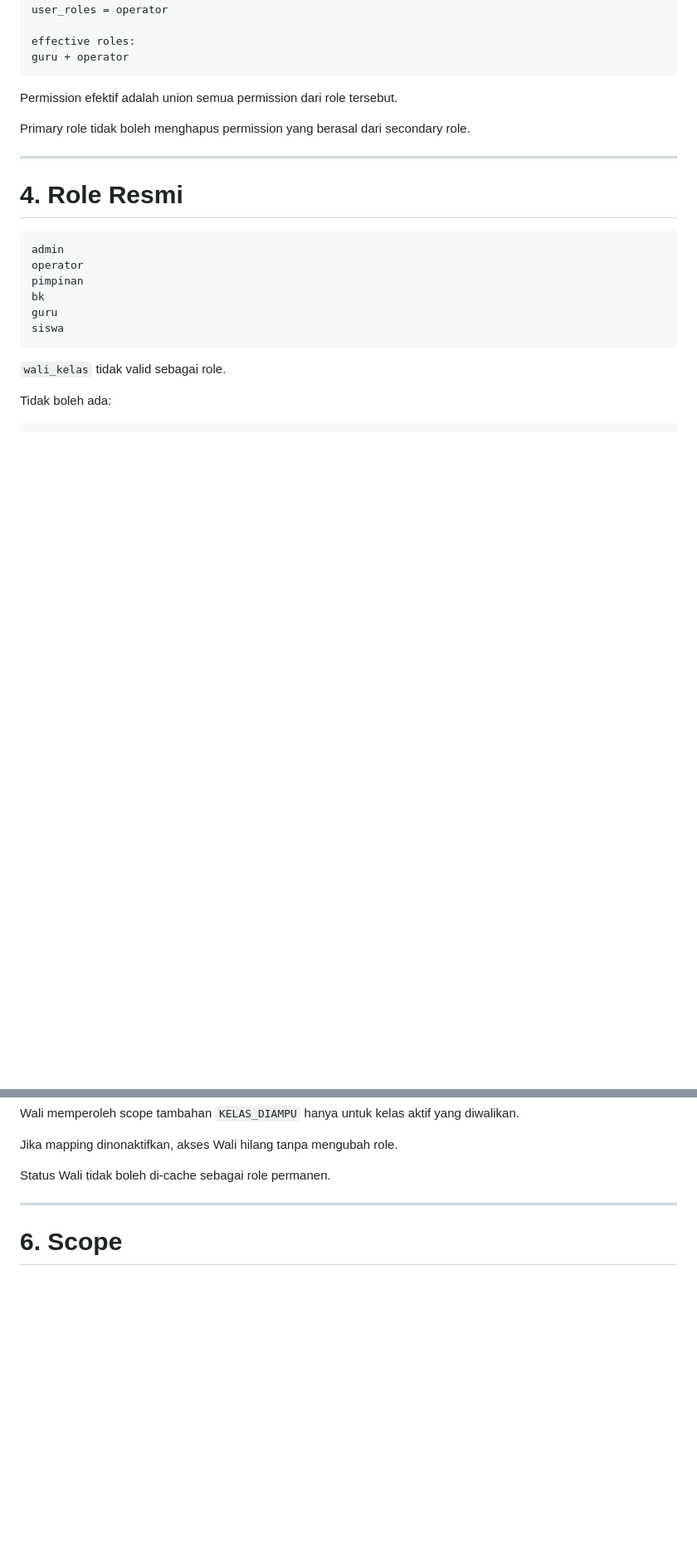
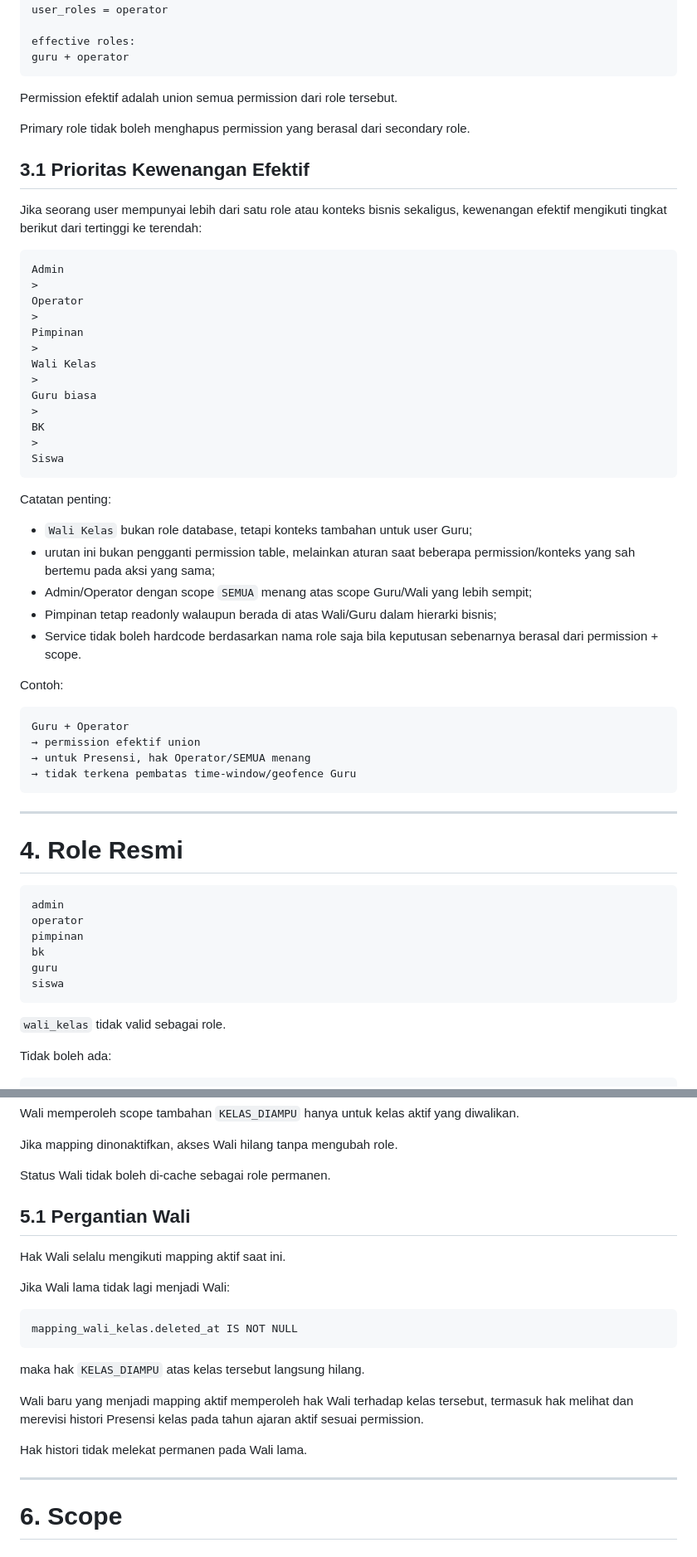
Before and after one commit to Al-Faroz/sisfour_dev_v2, a Markdown page: docs/03_AUTH_RBAC_MENU — SisisFour.md, 2 parts joined by grey strips. Shown at 83% size. Drawn GitHub-style; blank space fills up the shorter version.

````diff
--- a/docs/03_AUTH_RBAC_MENU — SisisFour.md
+++ b/docs/03_AUTH_RBAC_MENU — SisisFour.md
@@ -82,6 +82,43 @@ Permission efektif adalah union semua permission dari role tersebut.
 
 Primary role tidak boleh menghapus permission yang berasal dari secondary role.
 
+## 3.1 Prioritas Kewenangan Efektif
+
+Jika seorang user mempunyai lebih dari satu role atau konteks bisnis sekaligus, kewenangan efektif mengikuti tingkat berikut dari tertinggi ke terendah:
+
+```text
+Admin
+>
+Operator
+>
+Pimpinan
+>
+Wali Kelas
+>
+Guru biasa
+>
+BK
+>
+Siswa
+```
+
+Catatan penting:
+
+- `Wali Kelas` bukan role database, tetapi konteks tambahan untuk user Guru;
+- urutan ini bukan pengganti permission table, melainkan aturan saat beberapa permission/konteks yang sah bertemu pada aksi yang sama;
+- Admin/Operator dengan scope `SEMUA` menang atas scope Guru/Wali yang lebih sempit;
+- Pimpinan tetap readonly walaupun berada di atas Wali/Guru dalam hierarki bisnis;
+- Service tidak boleh hardcode berdasarkan nama role saja bila keputusan sebenarnya berasal dari permission + scope.
+
+Contoh:
+
+```text
+Guru + Operator
+→ permission efektif union
+→ untuk Presensi, hak Operator/SEMUA menang
+→ tidak terkena pembatas time-window/geofence Guru
+```
+
 ---
 
 # 4. Role Resmi
@@ -127,6 +164,22 @@ Wali memperoleh scope tambahan `KELAS_DIAMPU` hanya untuk kelas aktif yang diwal
 Jika mapping dinonaktifkan, akses Wali hilang tanpa mengubah role.
 
 Status Wali tidak boleh di-cache sebagai role permanen.
+
+## 5.1 Pergantian Wali
+
+Hak Wali selalu mengikuti mapping aktif saat ini.
+
+Jika Wali lama tidak lagi menjadi Wali:
+
+```text
+mapping_wali_kelas.deleted_at IS NOT NULL
+```
+
+maka hak `KELAS_DIAMPU` atas kelas tersebut langsung hilang.
+
+Wali baru yang menjadi mapping aktif memperoleh hak Wali terhadap kelas tersebut, termasuk hak melihat dan merevisi histori Presensi kelas pada tahun ajaran aktif sesuai permission.
+
+Hak histori tidak melekat permanen pada Wali lama.
 
 ---
 
````
Also changed, not shown: other parts of docs/03_AUTH_RBAC_MENU — SisisFour.md (+98 -0 lines).
